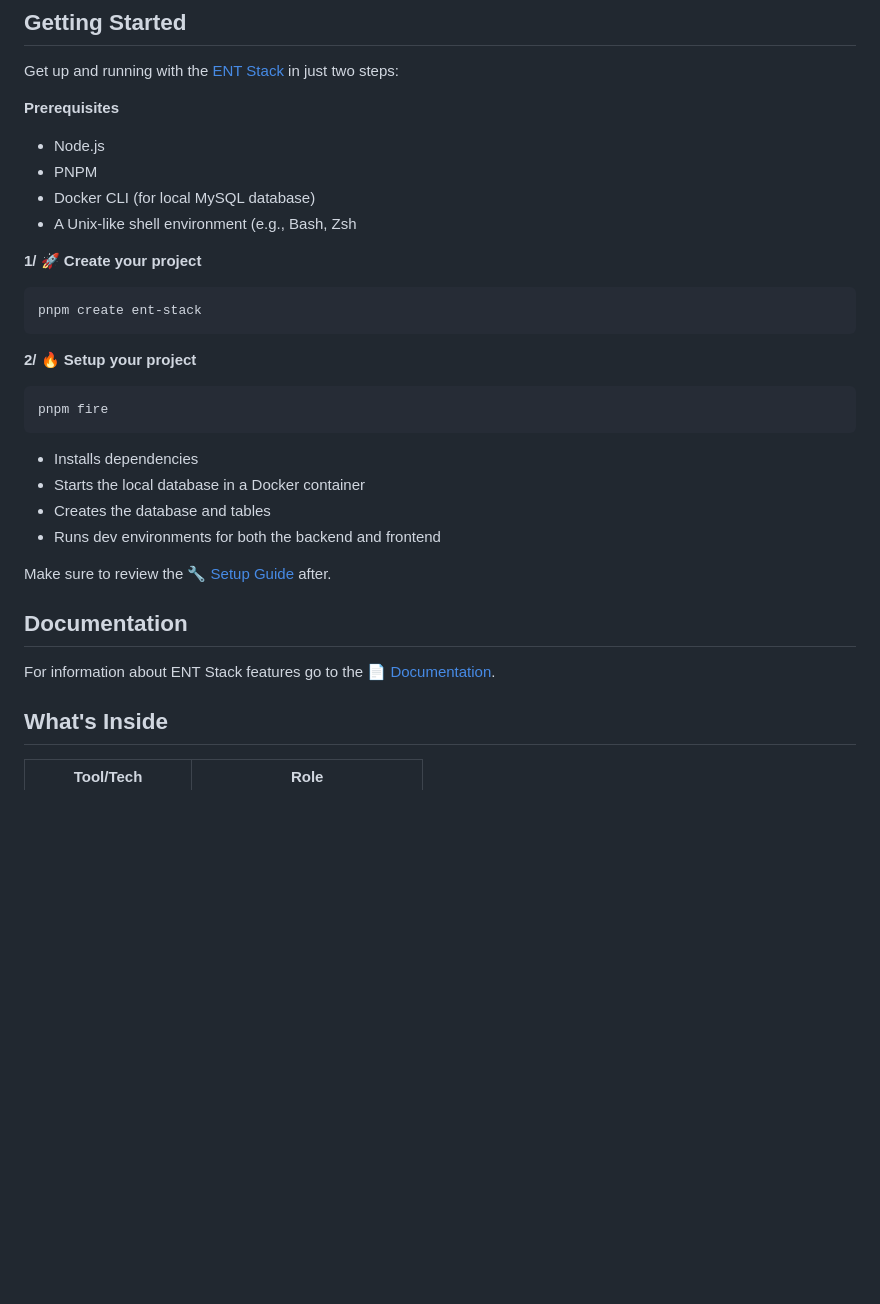
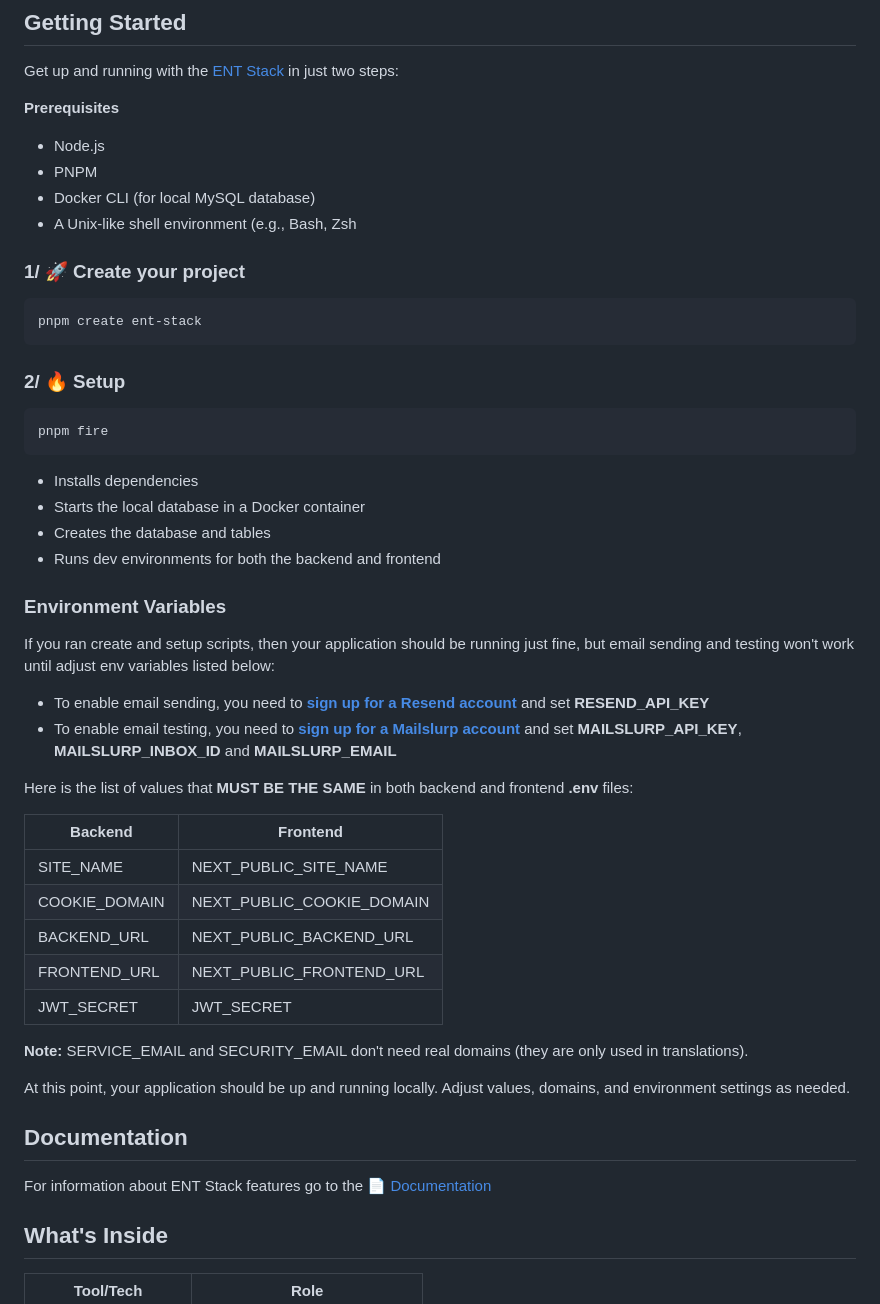
Before and after one commit to ironexdev/ent-stack, a Markdown page: README.md, the part around the change. Rendered like a GitHub page; blank space fills up the shorter version.

Commit message:
Changed: setup guide

````diff
--- a/README.md
+++ b/README.md
@@ -30,13 +30,13 @@ Get up and running with the [ENT Stack](https://ironexdev.github.io/ent-stack-do
 - A Unix-like shell environment (e.g., Bash, Zsh
 </small>
 
-**1/ 🚀 Create your project**
+### 1/ 🚀 Create your project
 
 ```bash
 pnpm create ent-stack
 ```
 
-**2/ 🔥 Setup your project**
+### 2/ 🔥 Setup
 
 ```bash
 pnpm fire
@@ -46,11 +46,29 @@ pnpm fire
 - Creates the database and tables
 - Runs dev environments for both the backend and frontend
 
-Make sure to review the 🔧 [Setup Guide](https://ironexdev.github.io/ent-stack-documentation/ent-stack/setup) after.
+### Environment Variables
+
+If you ran create and setup scripts, then your application should be running just fine, but email sending and testing won't work until adjust env variables listed below:
+- To enable email sending, you need to **[sign up for a Resend account](https://resend.com/signup)** and set **RESEND_API_KEY**
+- To enable email testing, you need to **[sign up for a Mailslurp account](https://app.mailslurp.com/sign-up)** and set **MAILSLURP_API_KEY**, **MAILSLURP_INBOX_ID** and **MAILSLURP_EMAIL**
+
+Here is the list of values that **MUST BE THE SAME** in both backend and frontend **.env** files:
+
+| Backend       | Frontend                  |
+|---------------|---------------------------|
+| SITE_NAME     | NEXT_PUBLIC_SITE_NAME     |
+| COOKIE_DOMAIN | NEXT_PUBLIC_COOKIE_DOMAIN |
+| BACKEND_URL   | NEXT_PUBLIC_BACKEND_URL   |
+| FRONTEND_URL  | NEXT_PUBLIC_FRONTEND_URL  |
+| JWT_SECRET    | JWT_SECRET                |
+
+**Note:** SERVICE_EMAIL and SECURITY_EMAIL don't need real domains (they are only used in translations).
+
+At this point, your application should be up and running locally. Adjust values, domains, and environment settings as needed.
 
 ## Documentation
 
-For information about ENT Stack features go to the 📄 [Documentation](https://ironexdev.github.io/ent-stack-documentation/ent-stack/documentation).
+For information about ENT Stack features go to the 📄 [Documentation](https://ironexdev.github.io/ent-stack-documentation)
 
 ## What's Inside
 
````
